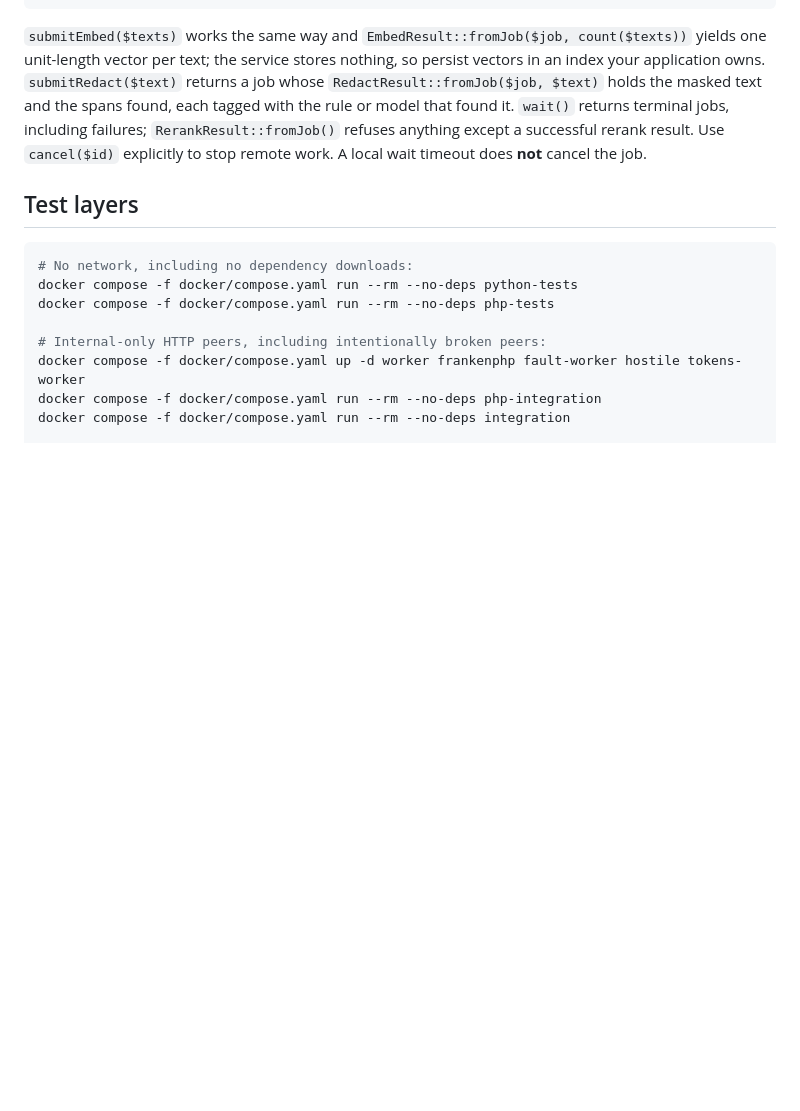
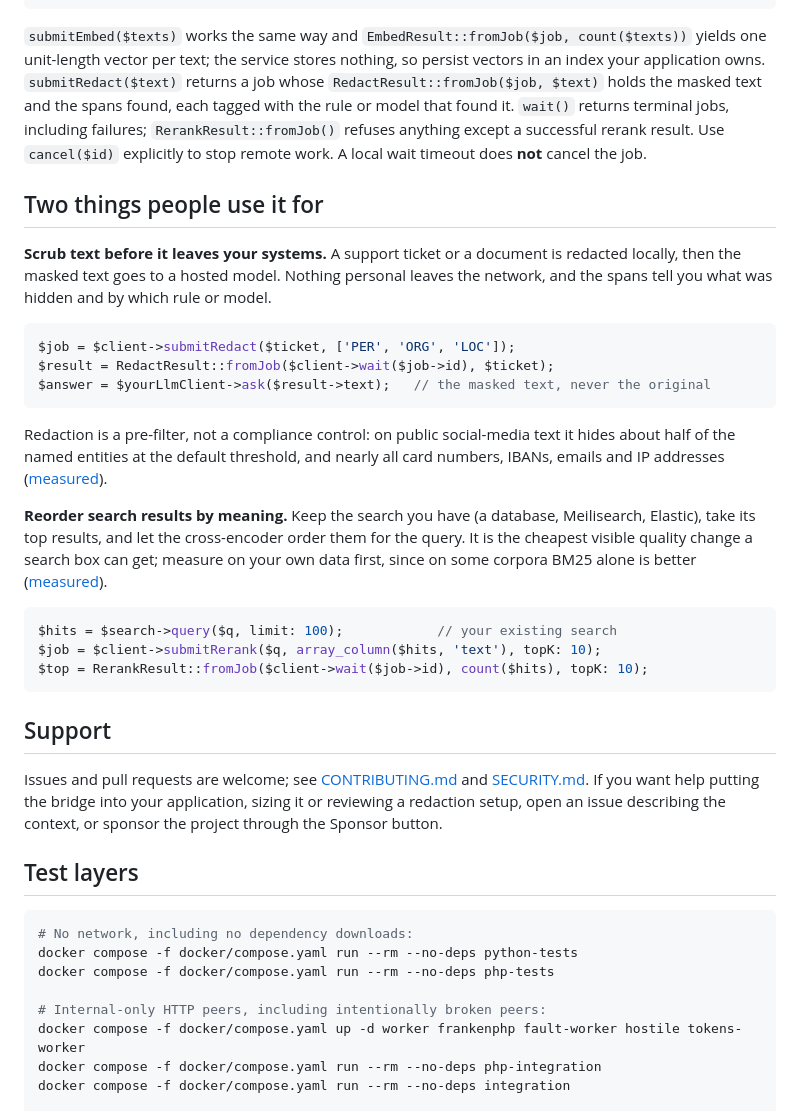
Before and after one commit to cristiangirlea/php-python-ai-bridge, a Markdown page: README.md, the part around the change. Rendered like a GitHub page; blank space fills up the shorter version.

Commit message:
docs: show the two uses the bridge is for and where to get support

````diff
--- a/README.md
+++ b/README.md
@@ -131,6 +131,40 @@ echo $documents[$result->rankings[0]['index']];
 
 `submitEmbed($texts)` works the same way and `EmbedResult::fromJob($job, count($texts))` yields one unit-length vector per text; the service stores nothing, so persist vectors in an index your application owns. `submitRedact($text)` returns a job whose `RedactResult::fromJob($job, $text)` holds the masked text and the spans found, each tagged with the rule or model that found it. `wait()` returns terminal jobs, including failures; `RerankResult::fromJob()` refuses anything except a successful rerank result. Use `cancel($id)` explicitly to stop remote work. A local wait timeout does **not** cancel the job.
 
+## Two things people use it for
+
+**Scrub text before it leaves your systems.** A support ticket or a document is redacted locally,
+then the masked text goes to a hosted model. Nothing personal leaves the network, and the spans
+tell you what was hidden and by which rule or model.
+
+```php
+$job = $client->submitRedact($ticket, ['PER', 'ORG', 'LOC']);
+$result = RedactResult::fromJob($client->wait($job->id), $ticket);
+$answer = $yourLlmClient->ask($result->text);   // the masked text, never the original
+```
+
+Redaction is a pre-filter, not a compliance control: on public social-media text it hides about
+half of the named entities at the default threshold, and nearly all card numbers, IBANs, emails and
+IP addresses ([measured](docs/testing.md#measured-ner-quality-on-wnut-17-informational)).
+
+**Reorder search results by meaning.** Keep the search you have (a database, Meilisearch, Elastic),
+take its top results, and let the cross-encoder order them for the query. It is the cheapest visible
+quality change a search box can get; measure on your own data first, since on some corpora BM25 alone
+is better ([measured](docs/testing.md#measured-reranking-quality-on-arguana-informational)).
+
+```php
+$hits = $search->query($q, limit: 100);            // your existing search
+$job = $client->submitRerank($q, array_column($hits, 'text'), topK: 10);
+$top = RerankResult::fromJob($client->wait($job->id), count($hits), topK: 10);
+```
+
+## Support
+
+Issues and pull requests are welcome; see [CONTRIBUTING.md](CONTRIBUTING.md) and
+[SECURITY.md](SECURITY.md). If you want help putting the bridge into your application, sizing it or
+reviewing a redaction setup, open an issue describing the context, or sponsor the project through the
+Sponsor button.
+
 ## Test layers
 
 ```sh
````
